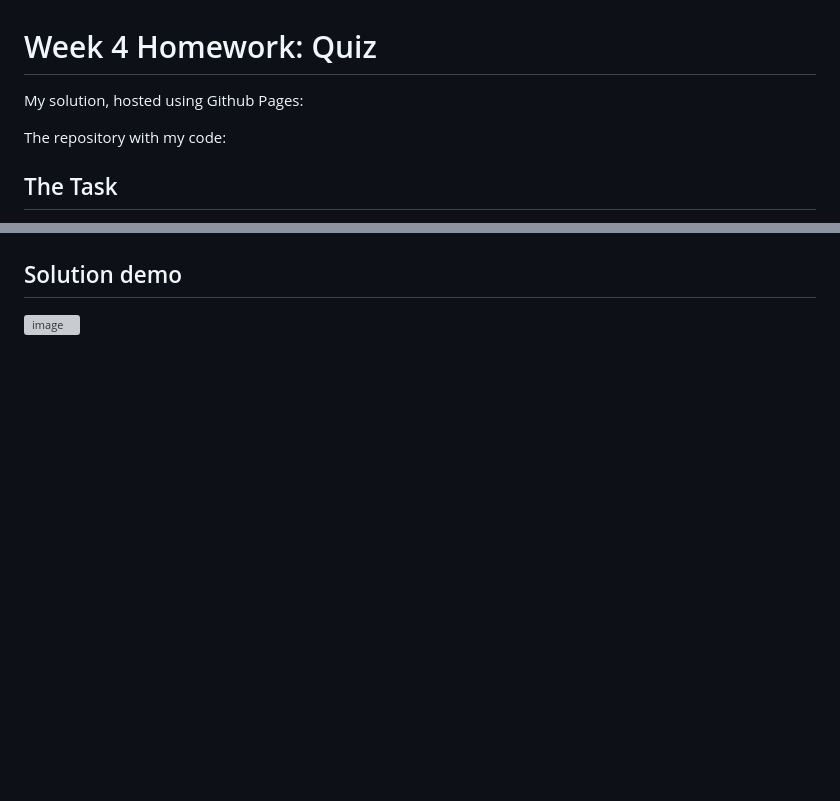
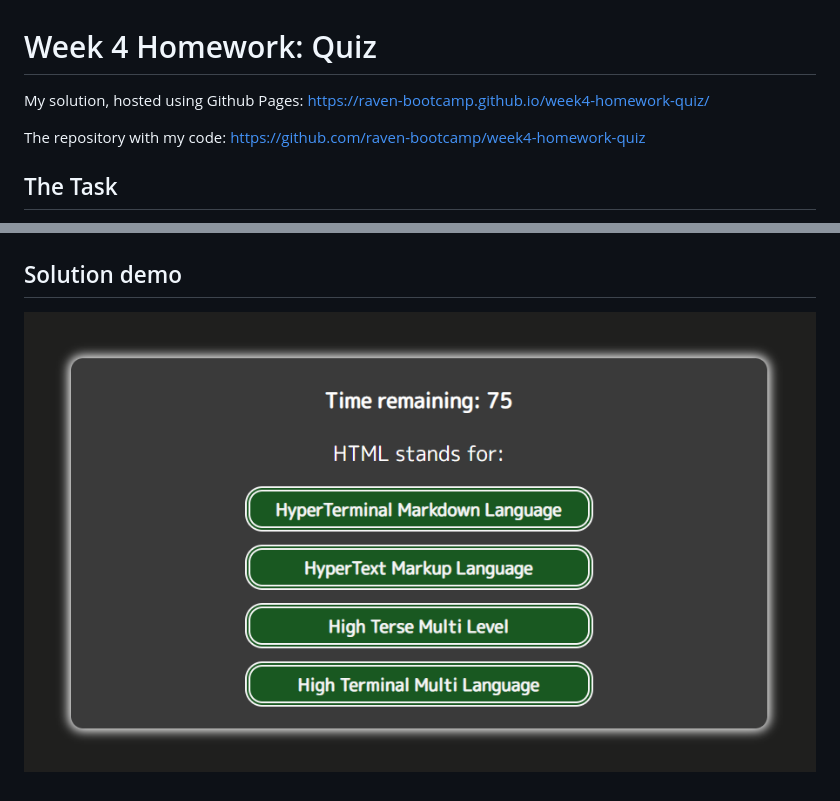
Before and after one commit to raven-bootcamp/week4-homework-quiz, a Markdown page: README.md, 2 parts joined by grey strips. Drawn GitHub-style; pictures changed too: images/quiz-screenshot.png (added); blank space fills up the shorter version; grey boxes are pictures that could not be loaded.

Commit message:
added screenshot of game, and updated README file

```diff
--- a/README.md
+++ b/README.md
@@ -1,8 +1,8 @@
 # Week 4 Homework: Quiz
 
-My solution, hosted using Github Pages:
+My solution, hosted using Github Pages: https://raven-bootcamp.github.io/week4-homework-quiz/
 
-The repository with my code:
+The repository with my code: https://github.com/raven-bootcamp/week4-homework-quiz
 
 ## The Task
 
@@ -44,4 +44,4 @@ THEN I can save my initials and my score
 
 ## Solution demo
 
-![image]()
+![image](/images/quiz-screenshot.png)
```
